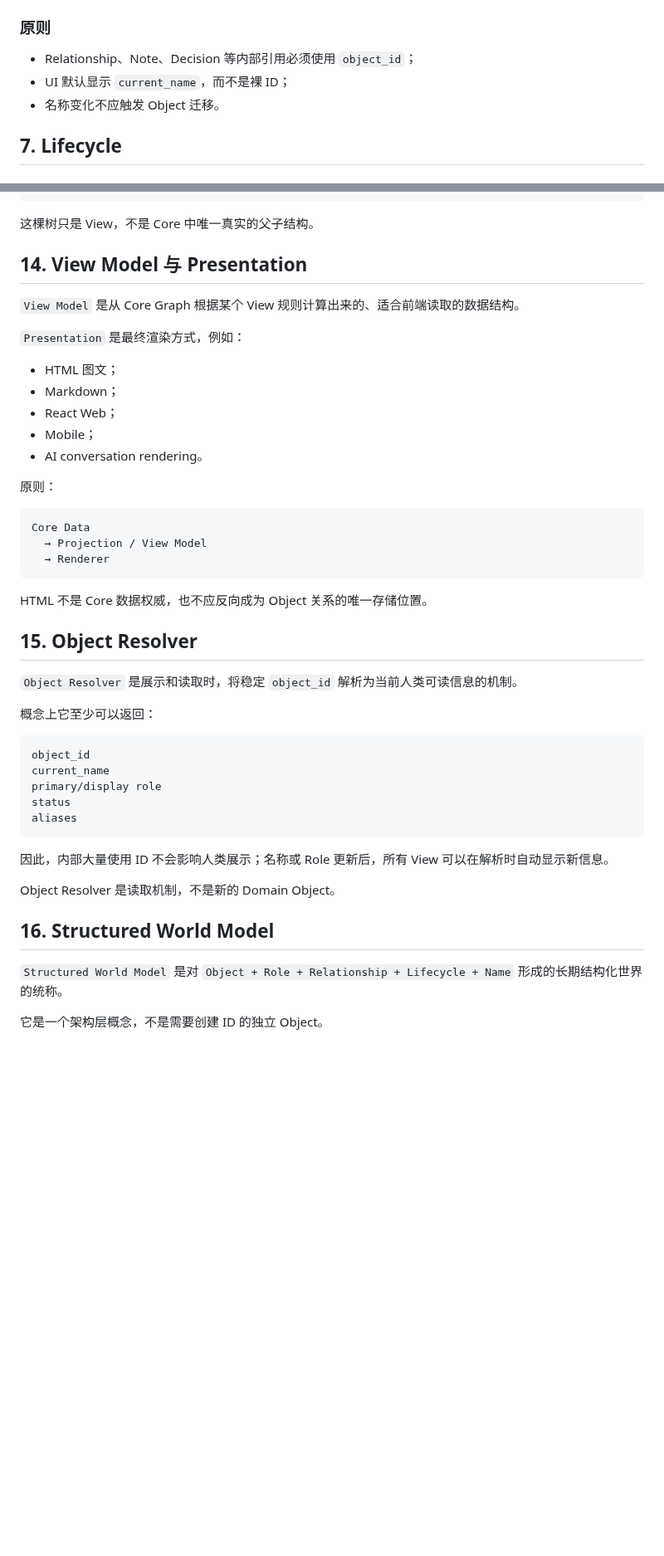
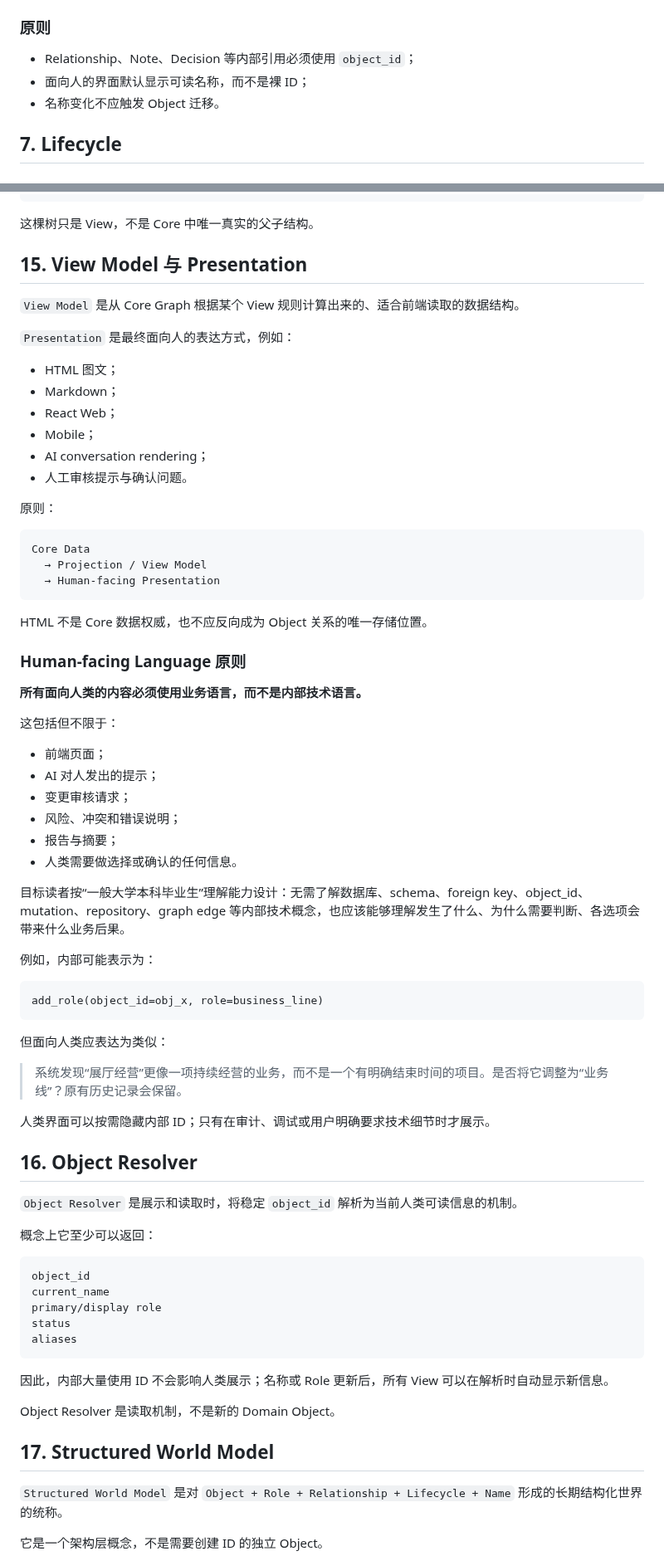
Before and after one commit to leevi2010-cursor/ArcheOS, a Markdown page: docs/architecture/CONCEPTS.md, 2 parts joined by grey strips. Shown at 83% size. Drawn GitHub-style; blank space fills up the shorter version.

````diff
--- a/docs/architecture/CONCEPTS.md
+++ b/docs/architecture/CONCEPTS.md
@@ -155,7 +155,7 @@ confidence: ...
 ### 原则
 
 - Relationship、Note、Decision 等内部引用必须使用 `object_id`；
-- UI 默认显示 `current_name`，而不是裸 ID；
+- 面向人的界面默认显示可读名称，而不是裸 ID；
 - 名称变化不应触发 Object 迁移。
 
 ## 7. Lifecycle
@@ -317,29 +361,57 @@ Core 保存 Graph；View 可以把它投影成：
 
 这棵树只是 View，不是 Core 中唯一真实的父子结构。
 
-## 14. View Model 与 Presentation
+## 15. View Model 与 Presentation
 
 `View Model` 是从 Core Graph 根据某个 View 规则计算出来的、适合前端读取的数据结构。
 
-`Presentation` 是最终渲染方式，例如：
+`Presentation` 是最终面向人的表达方式，例如：
 
 - HTML 图文；
 - Markdown；
 - React Web；
 - Mobile；
-- AI conversation rendering。
+- AI conversation rendering；
+- 人工审核提示与确认问题。
 
 原则：
 
 ```text
 Core Data
   → Projection / View Model
-  → Renderer
+  → Human-facing Presentation
 ```
 
 HTML 不是 Core 数据权威，也不应反向成为 Object 关系的唯一存储位置。
 
-## 15. Object Resolver
+### Human-facing Language 原则
+
+**所有面向人类的内容必须使用业务语言，而不是内部技术语言。**
+
+这包括但不限于：
+
+- 前端页面；
+- AI 对人发出的提示；
+- 变更审核请求；
+- 风险、冲突和错误说明；
+- 报告与摘要；
+- 人类需要做选择或确认的任何信息。
+
+目标读者按“一般大学本科毕业生”理解能力设计：无需了解数据库、schema、foreign key、object_id、mutation、repository、graph edge 等内部技术概念，也应该能够理解发生了什么、为什么需要判断、各选项会带来什么业务后果。
+
+例如，内部可能表示为：
+
+```text
+add_role(object_id=obj_x, role=business_line)
+```
+
+但面向人类应表达为类似：
+
+> 系统发现“展厅经营”更像一项持续经营的业务，而不是一个有明确结束时间的项目。是否将它调整为“业务线”？原有历史记录会保留。
+
+人类界面可以按需隐藏内部 ID；只有在审计、调试或用户明确要求技术细节时才展示。
+
+## 16. Object Resolver
 
 `Object Resolver` 是展示和读取时，将稳定 `object_id` 解析为当前人类可读信息的机制。
 
@@ -357,7 +429,7 @@ aliases
 
 Object Resolver 是读取机制，不是新的 Domain Object。
 
-## 16. Structured World Model
+## 17. Structured World Model
 
 `Structured World Model` 是对 `Object + Role + Relationship + Lifecycle + Name` 形成的长期结构化世界的统称。
 
````
Also changed, not shown: other parts of docs/architecture/CONCEPTS.md (+82 -22 lines).
